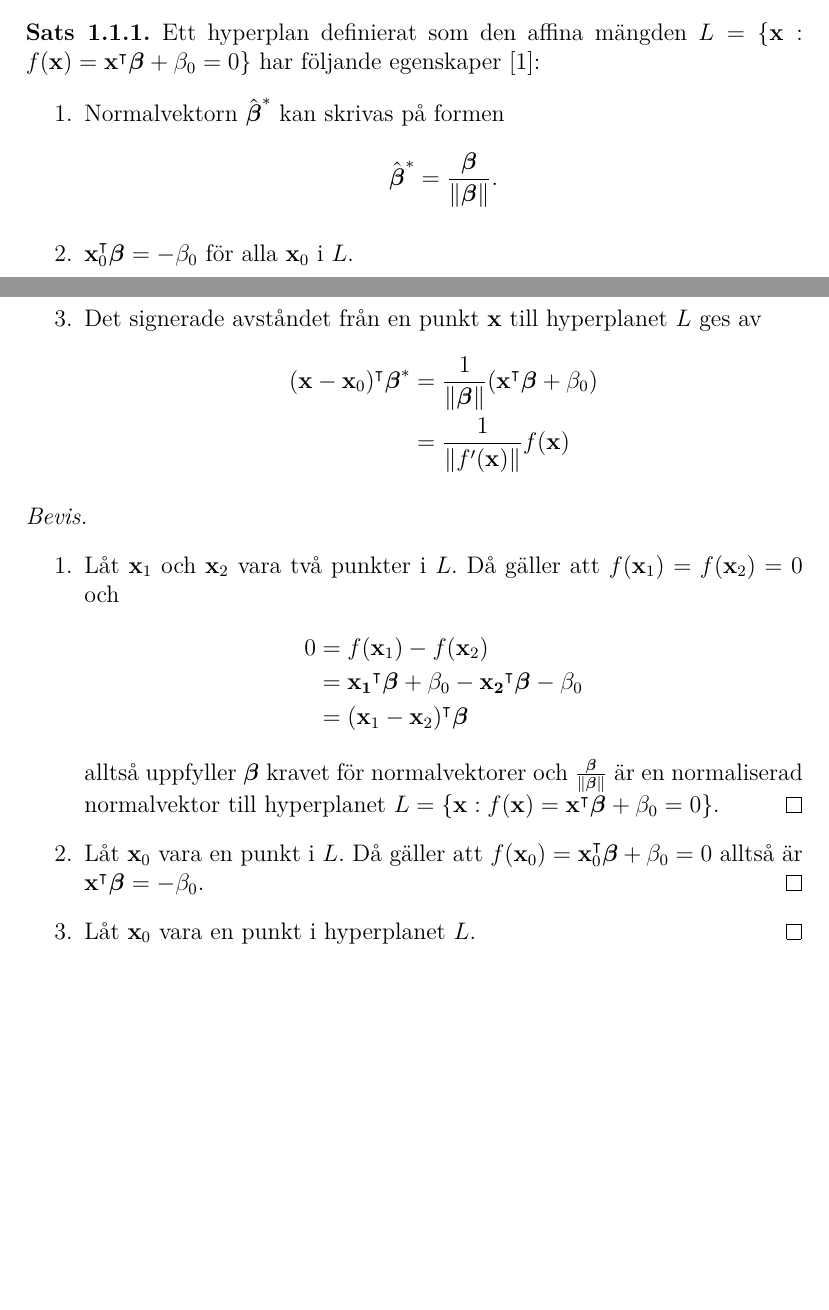
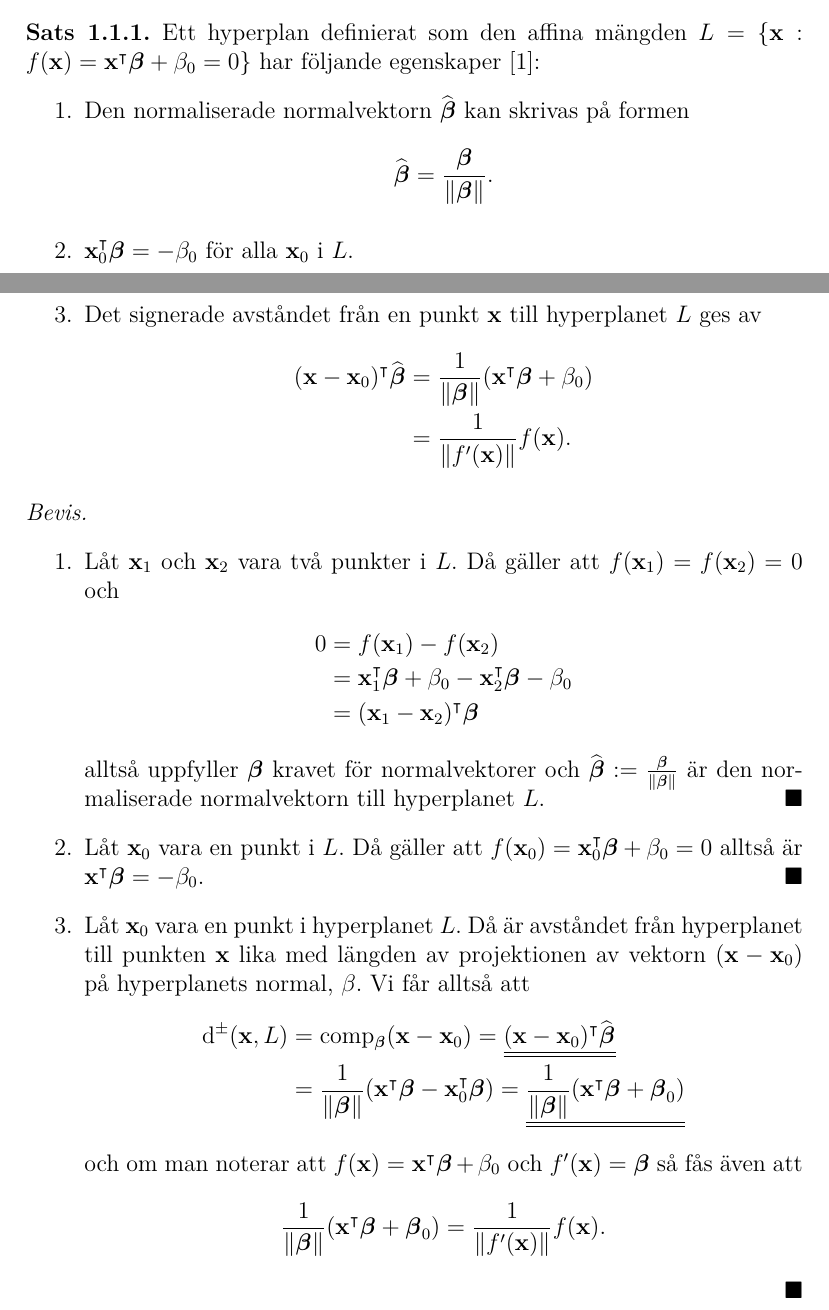
Before and after one commit to oscargranlund/kandidat, a LaTeX document (Kandidatuppsatsen.tex): two parts of pages 3 and 4 of 6, joined at a grey line, cut so that both start at the same text, the shorter picture padded with empty space. Compiled offline with pdfLaTeX.

Commit message:
Bevisade färdigt

```diff
--- a/Kandidatuppsatsen.tex
+++ b/Kandidatuppsatsen.tex
@@ -21,7 +21,8 @@
 \newtheorem{cor}[thm]{Korrolarium}
 \newtheorem{defi}{Definition}
 
-\newcommand{\bfbeta}{\boldsymbol{\beta}}
+\newcommand{\bfbeta}{{\boldsymbol{\beta}}}
+\renewcommand\qedsymbol{$\blacksquare$}
 
 \title{Hilbertrum med Reproducerande Kärnor}
 \author{Oscar Granlund}
@@ -44,16 +45,16 @@ I detta kapitel behandlas en metod där plan med dimensionerna $p-1$ används f
 \begin{thm}
 	Ett hyperplan definierat som den affina mängden $L=\{ \mathbf{x} : f(\mathbf{x})=\mathbf{x}^\intercal \bfbeta + \beta_0=0\}$ har följande egenskaper \cite{ESL}:
 	\begin{enumerate}
-		\item Normalvektorn $\hat{\bfbeta}^*$ kan skrivas på formen
+		\item Den normaliserade normalvektorn $\widehat{\bfbeta}$ kan skrivas på formen
 		\begin{equation*}
-			\hat{\bfbeta}^* = \frac{\bfbeta}{\|\bfbeta\|}.
+			\widehat{\bfbeta} = \frac{\bfbeta}{\|\bfbeta\|}.
 		\end{equation*}
 		\item $\mathbf{x}_0^\intercal \bfbeta = -\beta_0$ för alla $\mathbf{x}_0$ i $L$.
 		\item Det signerade avståndet från en punkt $\mathbf{x}$ till hyperplanet $L$ ges av
 		\begin{equation*}
 		\begin{aligned}
-			(\mathbf{x}-\mathbf{x}_0)^\intercal \bfbeta^* &= \frac{1}{\|\bfbeta\|}(\mathbf{x}^\intercal \bfbeta+\beta_0)\\
-			&= \frac{1}{\|f^\prime(\mathbf{x})\|}f(\mathbf{x})
+			(\mathbf{x}-\mathbf{x}_0)^\intercal \widehat{\bfbeta} &= \frac{1}{\|\bfbeta\|}(\mathbf{x}^\intercal \bfbeta+\beta_0)\\
+			&= \frac{1}{\|f^\prime(\mathbf{x})\|}f(\mathbf{x}).
 		\end{aligned}
 		\end{equation*}
 	\end{enumerate}
@@ -64,12 +65,22 @@ I detta kapitel behandlas en metod där plan med dimensionerna $p-1$ används f
 	\item Låt $\mathbf{x}_1$ och $\mathbf{x}_2$ vara två punkter i $L$. Då gäller att $f(\mathbf{x}_1)=f(\mathbf{x}_2)=0$ och
 	\begin{align*}
 		0 &= f(\mathbf{x}_1)-f(\mathbf{x}_2)\\
-		&= \mathbf{x_1}^\intercal \bfbeta + \beta_0 - \mathbf{x_2}^ \intercal \bfbeta - \beta_0\\
+		&= \mathbf{x}_1^\intercal \bfbeta + \beta_0 - \mathbf{x}_2^ \intercal \bfbeta - \beta_0\\
 		&= (\mathbf{x}_1-\mathbf{x}_2)^\intercal \bfbeta
 	\end{align*}
-	alltså uppfyller $\bfbeta$ kravet för normalvektorer och $\frac{\bfbeta}{\|\bfbeta\|}$ är en normaliserad normalvektor till hyperplanet $L=\{ \mathbf{x} : f(\mathbf{x})=\mathbf{x}^\intercal \bfbeta + \beta_0=0\}$. \hfill\qed
-	\item Låt $\mathbf{x}_0$ vara en punkt i $L$. Då gäller att $f(\mathbf{x}_0)=\mathbf{x}_0^\intercal \bfbeta + \beta_0 = 0$ alltså är $\mathbf{x}^\intercal \bfbeta = - \beta_0$. \hfill \qed
-	\item Låt $\mathbf{x}_0$ vara en punkt i hyperplanet $L$.\qedhere
+	alltså uppfyller $\bfbeta$ kravet för normalvektorer och $\widehat{\bfbeta}:=\frac{\bfbeta}{\|\bfbeta\|}$ är den normaliserade normalvektorn till hyperplanet $L$. \hfill\qedsymbol
+	\item Låt $\mathbf{x}_0$ vara en punkt i $L$. Då gäller att $f(\mathbf{x}_0)=\mathbf{x}_0^\intercal \bfbeta + \beta_0 = 0$ alltså är $\mathbf{x}^\intercal \bfbeta = - \beta_0$.\hfill \qedsymbol
+	\item Låt $\mathbf{x}_0$ vara en punkt i hyperplanet $L$. Då är avståndet från hyperplanet till punkten $\mathbf{x}$ lika med längden av projektionen av vektorn $(\mathbf{x}-\mathbf{x}_0)$ på hyperplanets normal, $\beta$. Vi får alltså att
+	\begin{align*}
+		\operatorname{d^\pm} ( \mathbf{x}, L ) &= \operatorname{comp_{\bfbeta}} ( \mathbf{x} - \mathbf{x}_0 )
+		=\underline{\underline{ (\mathbf{x} - \mathbf{x}_0)^\intercal \widehat{\bfbeta} }}\\
+		&= \frac{1}{\|\bfbeta\|}(\mathbf{x}^\intercal\bfbeta - \mathbf{x}_0^\intercal\bfbeta)=\underline{\underline{\frac{1}{\|\bfbeta\|}(\mathbf{x}^\intercal\bfbeta + \bfbeta_0)}}
+	\end{align*}
+	och om man noterar att $f(\mathbf{x})=\mathbf{x}^\intercal\bfbeta+\beta_0$ och $f^\prime(\mathbf{x})=\bfbeta$ så fås även att
+	\begin{equation*}
+		\frac{1}{\|\bfbeta\|}(\mathbf{x}^\intercal\bfbeta + \bfbeta_0)=\frac{1}{\|f^\prime(\mathbf{x})\|}f(\mathbf{x}).
+	\end{equation*}
+	\qedhere
 \end{enumerate}
 \end{proof}
 \begin{figure}
```
